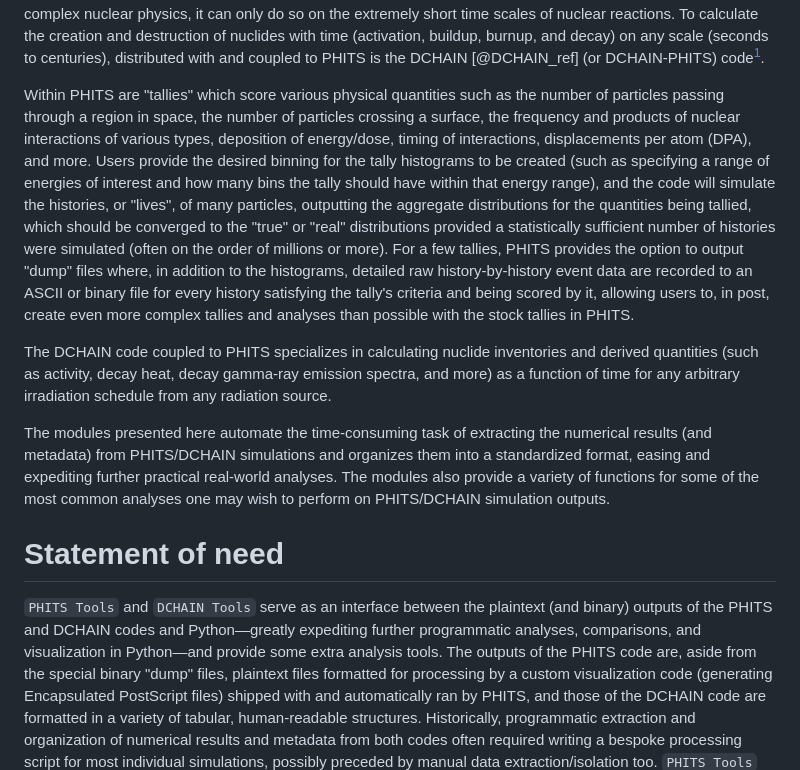
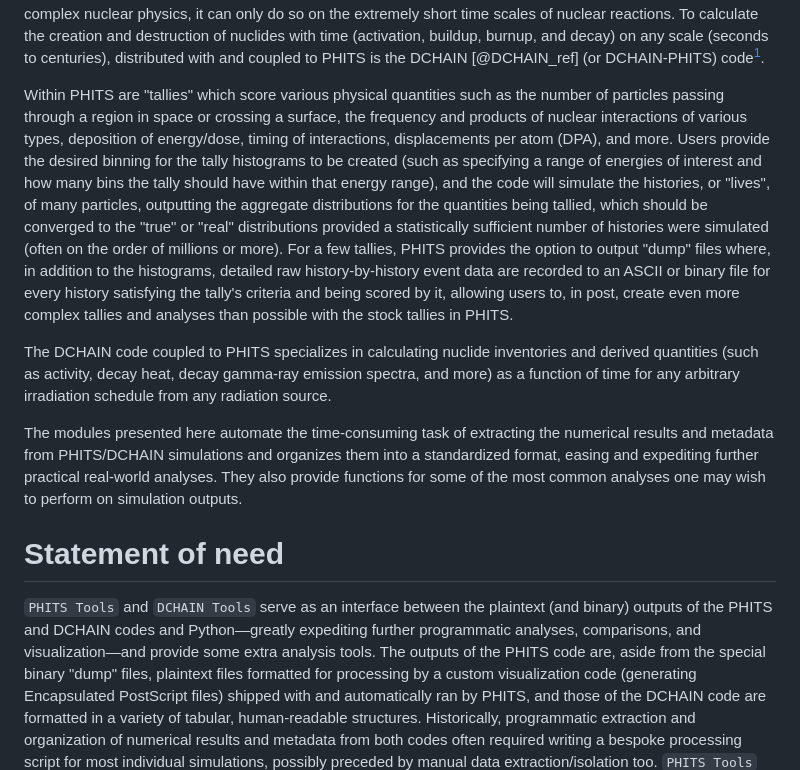
Before and after one commit to Lindt8/PHITS-Tools, a Markdown page: paper.md, the part around the change. Rendered like a GitHub page.

```diff
--- a/paper.md
+++ b/paper.md
@@ -48,7 +48,7 @@ distributed with and coupled to PHITS is the DCHAIN [@DCHAIN_ref] (or DCHAIN-PHI
 [^1]: PHITS and DCHAIN are distributed by the Japan Atomic Energy Agency and the OECD/NEA Data Bank. For more information, see: [https://phits.jaea.go.jp/howtoget.html](https://phits.jaea.go.jp/howtoget.html)
 
 Within PHITS are "tallies" which score various physical quantities
-such as the number of particles passing through a region in space, the number of particles crossing a surface,
+such as the number of particles passing through a region in space or crossing a surface,
 the frequency and products of nuclear interactions of various types, deposition of energy/dose,
 timing of interactions, displacements per atom (DPA), and more.  Users provide the desired
 binning for the tally histograms to be created (such as specifying a range of energies of interest and
@@ -66,10 +66,10 @@ The DCHAIN code coupled to PHITS specializes in calculating nuclide inventories
 any arbitrary irradiation schedule from any radiation source.
 
 The modules presented here automate the time-consuming task of extracting the
-numerical results (and metadata) from PHITS/DCHAIN simulations and organizes them into
+numerical results and metadata from PHITS/DCHAIN simulations and organizes them into
 a standardized format, easing and expediting further practical real-world analyses.
-The modules also provide a variety of functions for some of the most common analyses one
-may wish to perform on PHITS/DCHAIN simulation outputs.
+They also provide functions for some of the most common analyses one
+may wish to perform on simulation outputs.
 
 
 
@@ -77,7 +77,7 @@ may wish to perform on PHITS/DCHAIN simulation outputs.
 
 `PHITS Tools` and `DCHAIN Tools` serve as an interface between the plaintext (and binary) outputs
 of the PHITS and DCHAIN codes and Python&mdash;greatly expediting further programmatic analyses,
-comparisons, and visualization in Python&mdash;and provide some extra analysis tools.
+comparisons, and visualization&mdash;and provide some extra analysis tools.
 The outputs of the PHITS code are, aside from the special binary "dump" files, plaintext files formatted
 for processing by a custom visualization code (generating Encapsulated PostScript files)
 shipped with and automatically ran by PHITS, and those of the DCHAIN
```
